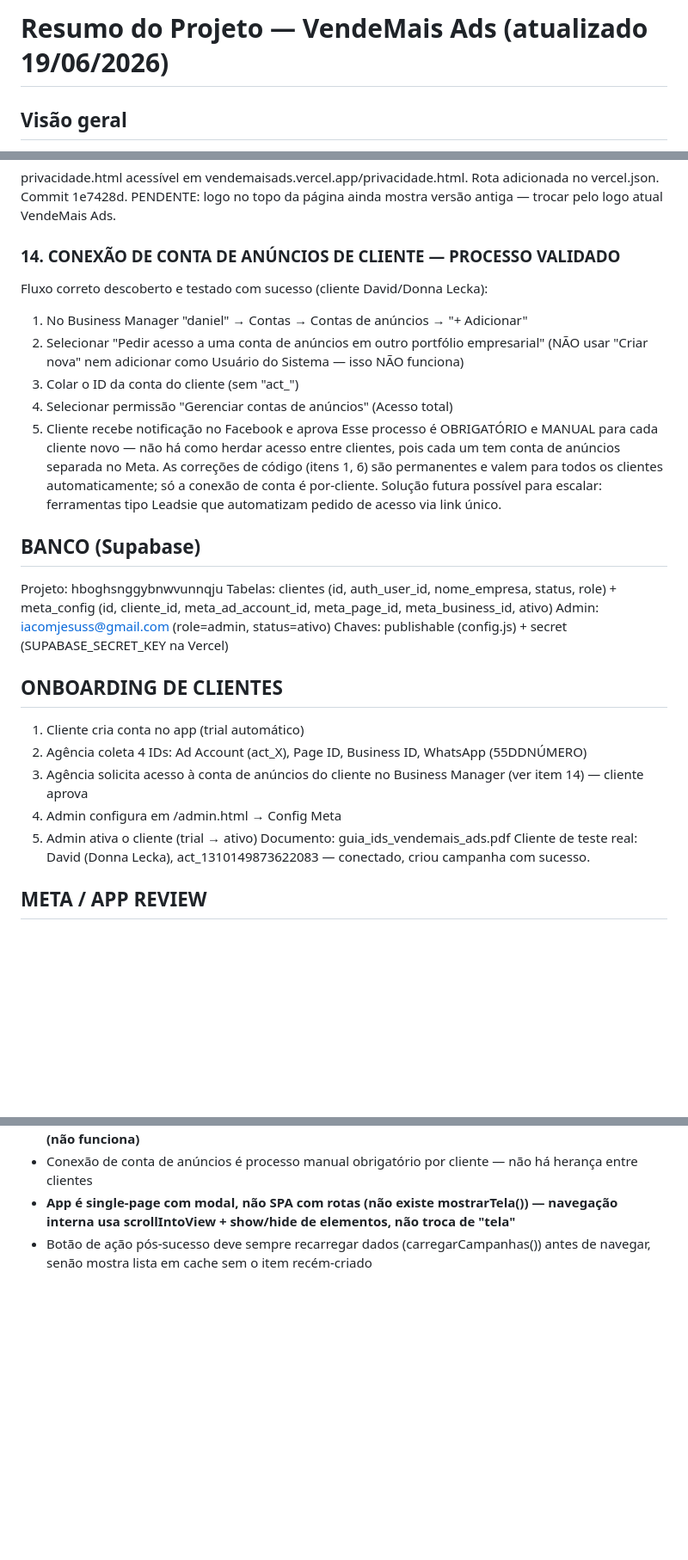
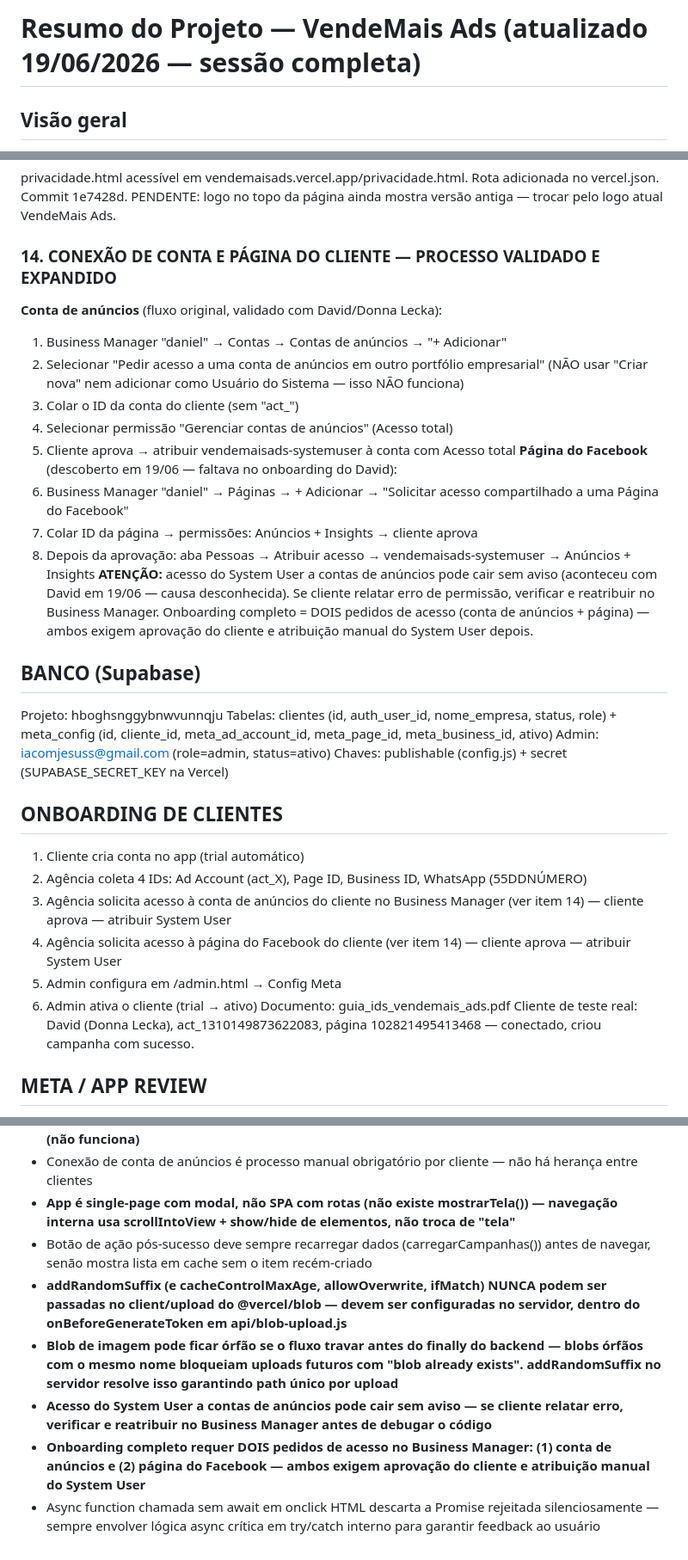
Before and after one commit to danielbaracuhy/AGENTE-IA-TESTE, a Markdown page: resumo-atual.md, 3 parts joined by grey strips. Shown at 86% size. Rendered like a GitHub page; blank space fills up the shorter version.

Commit message:
docs: atualiza resumo-atual.md sessão 19/06/2026 — fixes de imagem, onboarding David completo
Co-Authored-By: Claude Sonnet 4.6 <noreply@anthropic.com>

```diff
--- a/resumo-atual.md
+++ b/resumo-atual.md
@@ -1,4 +1,4 @@
-# Resumo do Projeto — VendeMais Ads (atualizado 19/06/2026)
+# Resumo do Projeto — VendeMais Ads (atualizado 19/06/2026 — sessão completa)
 
 ## Visão geral
 App de gestão de tráfego com IA para PMEs. Marca: VendeMais Ads.
@@ -99,19 +98,20 @@ privacidade.html acessível em vendemaisads.vercel.app/privacidade.html.
 Rota adicionada no vercel.json. Commit 1e7428d.
 PENDENTE: logo no topo da página ainda mostra versão antiga — trocar pelo logo atual VendeMais Ads.
 
-### 14. CONEXÃO DE CONTA DE ANÚNCIOS DE CLIENTE — PROCESSO VALIDADO
-Fluxo correto descoberto e testado com sucesso (cliente David/Donna Lecka):
-1. No Business Manager "daniel" → Contas → Contas de anúncios → "+ Adicionar"
+### 14. CONEXÃO DE CONTA E PÁGINA DO CLIENTE — PROCESSO VALIDADO E EXPANDIDO
+**Conta de anúncios** (fluxo original, validado com David/Donna Lecka):
+1. Business Manager "daniel" → Contas → Contas de anúncios → "+ Adicionar"
 2. Selecionar "Pedir acesso a uma conta de anúncios em outro portfólio empresarial"
    (NÃO usar "Criar nova" nem adicionar como Usuário do Sistema — isso NÃO funciona)
 3. Colar o ID da conta do cliente (sem "act_")
 4. Selecionar permissão "Gerenciar contas de anúncios" (Acesso total)
-5. Cliente recebe notificação no Facebook e aprova
-Esse processo é OBRIGATÓRIO e MANUAL para cada cliente novo — não há como herdar acesso entre
-clientes, pois cada um tem conta de anúncios separada no Meta. As correções de código (itens 1, 6)
-são permanentes e valem para todos os clientes automaticamente; só a conexão de conta é por-cliente.
-Solução futura possível para escalar: ferramentas tipo Leadsie que automatizam pedido de acesso
-via link único.
+5. Cliente aprova → atribuir vendemaisads-systemuser à conta com Acesso total
+**Página do Facebook** (descoberto em 19/06 — faltava no onboarding do David):
+1. Business Manager "daniel" → Páginas → + Adicionar → "Solicitar acesso compartilhado a uma Página do Facebook"
+2. Colar ID da página → permissões: Anúncios + Insights → cliente aprova
+3. Depois da aprovação: aba Pessoas → Atribuir acesso → vendemaisads-systemuser → Anúncios + Insights
+**ATENÇÃO:** acesso do System User a contas de anúncios pode cair sem aviso (aconteceu com David em 19/06 — causa desconhecida). Se cliente relatar erro de permissão, verificar e reatribuir no Business Manager.
+Onboarding completo = DOIS pedidos de acesso (conta de anúncios + página) — ambos exigem aprovação do cliente e atribuição manual do System User depois.
 
 ## BANCO (Supabase)
 Projeto: hboghsnggybnwvunnqju
@@ -123,11 +123,12 @@ Chaves: publishable (config.js) + secret (SUPABASE_SECRET_KEY na Vercel)
 ## ONBOARDING DE CLIENTES
 1. Cliente cria conta no app (trial automático)
 2. Agência coleta 4 IDs: Ad Account (act_X), Page ID, Business ID, WhatsApp (55DDNÚMERO)
-3. Agência solicita acesso à conta de anúncios do cliente no Business Manager (ver item 14) — cliente aprova
-4. Admin configura em /admin.html → Config Meta
-5. Admin ativa o cliente (trial → ativo)
+3. Agência solicita acesso à conta de anúncios do cliente no Business Manager (ver item 14) — cliente aprova — atribuir System User
+4. Agência solicita acesso à página do Facebook do cliente (ver item 14) — cliente aprova — atribuir System User
+5. Admin configura em /admin.html → Config Meta
+6. Admin ativa o cliente (trial → ativo)
 Documento: guia_ids_vendemais_ads.pdf
-Cliente de teste real: David (Donna Lecka), act_1310149873622083 — conectado, criou campanha com sucesso.
+Cliente de teste real: David (Donna Lecka), act_1310149873622083, página 102821495413468 — conectado, criou campanha com sucesso.
 
 ## META / APP REVIEW
 App: analista de ads (ID: 1720446445748871) — Publicado
@@ -197,3 +198,15 @@ Fluxo futuro: pagamento → webhook → ativa cliente no Supabase automaticament
   usa scrollIntoView + show/hide de elementos, não troca de "tela"**
 - Botão de ação pós-sucesso deve sempre recarregar dados (carregarCampanhas()) antes de navegar,
   senão mostra lista em cache sem o item recém-criado
+- **addRandomSuffix (e cacheControlMaxAge, allowOverwrite, ifMatch) NUNCA podem ser passadas no
+  client/upload do @vercel/blob — devem ser configuradas no servidor, dentro do onBeforeGenerateToken
+  em api/blob-upload.js**
+- **Blob de imagem pode ficar órfão se o fluxo travar antes do finally do backend — blobs órfãos
+  com o mesmo nome bloqueiam uploads futuros com "blob already exists". addRandomSuffix no servidor
+  resolve isso garantindo path único por upload**
+- **Acesso do System User a contas de anúncios pode cair sem aviso — se cliente relatar erro,
+  verificar e reatribuir no Business Manager antes de debugar o código**
+- **Onboarding completo requer DOIS pedidos de acesso no Business Manager: (1) conta de anúncios
+  e (2) página do Facebook — ambos exigem aprovação do cliente e atribuição manual do System User**
+- Async function chamada sem await em onclick HTML descarta a Promise rejeitada silenciosamente —
+  sempre envolver lógica async crítica em try/catch interno para garantir feedback ao usuário
```
Also changed, not shown: other parts of resumo-atual.md (+7 -8 lines).
